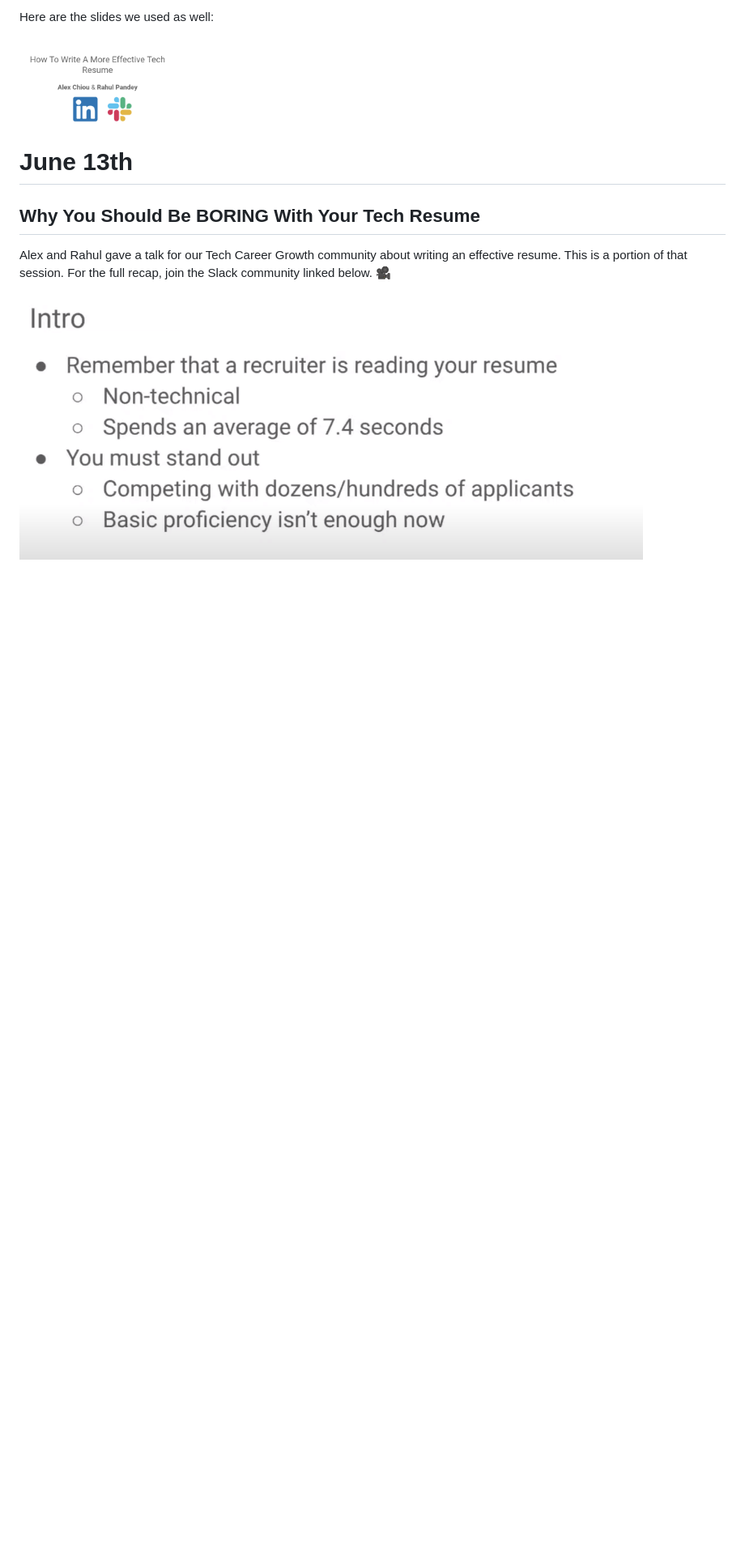
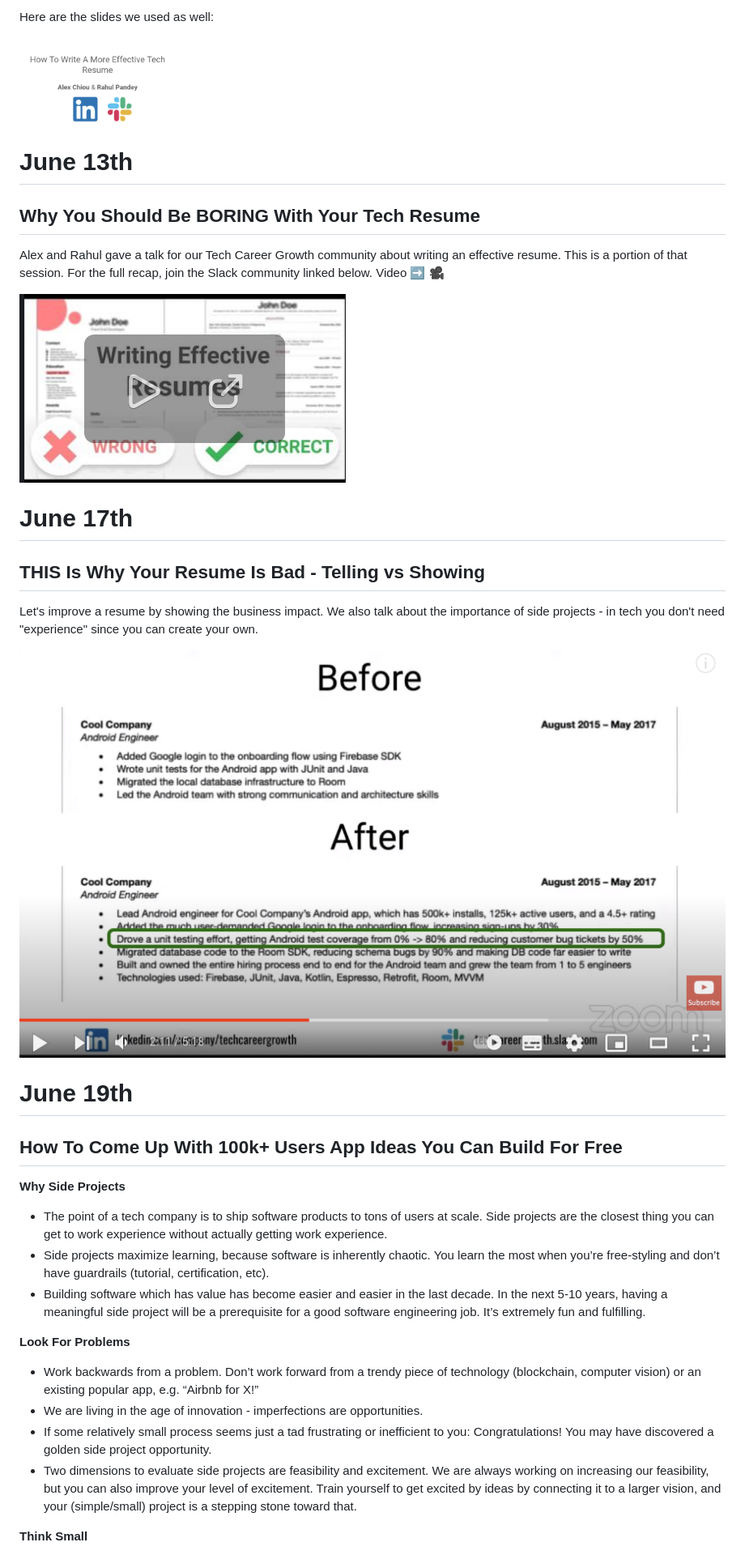
Before and after one commit to Gear61/Tech-Career-Growth-Learning-Resources-And-Roadmaps, a Markdown page: SessionsRecapsHistory.md, the part around one of its changes. Shown at 81% size. Drawn GitHub-style; pictures changed too: img/session-recap/r-video-001.png, img/session-recap/r-video-002.png (added); blank space fills up the shorter version.

```diff
--- a/SessionsRecapsHistory.md
+++ b/SessionsRecapsHistory.md
@@ -433,6 +433,36 @@ Here are the slides we used as well:
 
 ## Why You Should Be BORING With Your Tech Resume
 
-Alex and Rahul gave a talk for our Tech Career Growth community about writing an effective resume. This is a portion of that session. For the full recap, join the Slack community linked below.  :movie_camera:
+Alex and Rahul gave a talk for our Tech Career Growth community about writing an effective resume. This is a portion of that session. For the full recap, join the Slack community linked below. Video :arrow_right: :movie_camera:
 
 [![ Why You Should Be BORING With Your Tech Resume ](img/session-recap/r-video-001.png)](https://www.youtube.com/watch?v=MByD2CTwfmM)
+
+
+# June 17th
+
+## THIS Is Why Your Resume Is Bad - Telling vs Showing
+
+Let's improve a resume by showing the business impact. We also talk about the importance of side projects - in tech you don't need "experience" since you can create your own.
+
+[![ THIS Is Why Your Resume Is Bad  ](img/session-recap/r-video-002.png)](https://www.youtube.com/watch?v=sDbK84GEE94)
+
+# June 19th
+
+## How To Come Up With 100k+ Users App Ideas You Can Build For Free
+
+
+**Why Side Projects**
+* The point of a tech company is to ship software products to tons of users at scale. Side projects are the closest thing you can get to work experience without actually getting work experience.
+* Side projects maximize learning, because software is inherently chaotic. You learn the most when you’re free-styling and don’t have guardrails (tutorial, certification, etc).
+* Building software which has value has become easier and easier in the last decade. In the next 5-10 years, having a meaningful side project will be a prerequisite for a good software engineering job.
+It’s extremely fun and fulfilling.
+
+**Look For Problems**
+
+* Work backwards from a problem. Don’t work forward from a trendy piece of technology (blockchain, computer vision) or an existing popular app, e.g. “Airbnb for X!”
+* We are living in the age of innovation - imperfections are opportunities.
+* If some relatively small process seems just a tad frustrating or inefficient to you: Congratulations! You may have discovered a golden side project opportunity.
+* Two dimensions to evaluate side projects are feasibility and excitement. We are always working on increasing our feasibility, but you can also improve your level of excitement. Train yourself to get excited by ideas by connecting it to a larger vision, and your (simple/small) project is a stepping stone toward that.
+
+**Think Small**
+
```
Also changed, not shown: other parts of SessionsRecapsHistory.md (+41 -0 lines), img/session-recap/recap-003.png (added).
